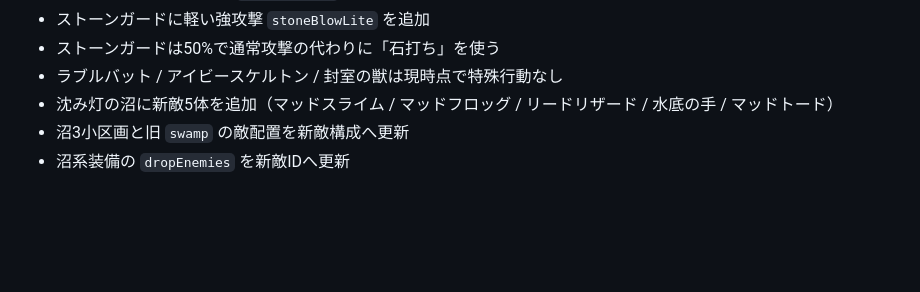
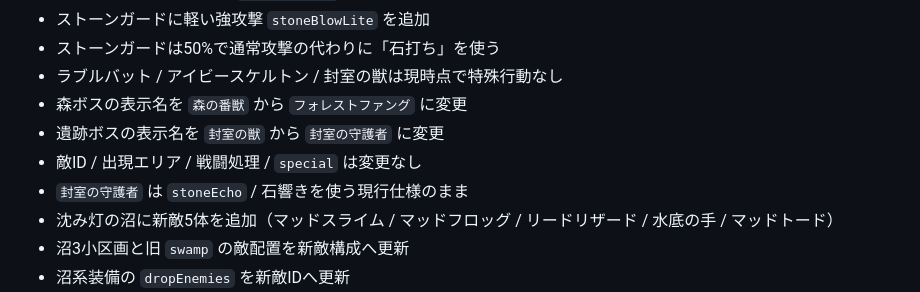
Before and after one commit to higemajin-ux/abc, a Markdown page: docs/status.md, the part around the change. Drawn GitHub-style; blank space fills up the shorter version.

```diff
--- a/docs/status.md
+++ b/docs/status.md
@@ -35,6 +35,10 @@
 - ストーンガードに軽い強攻撃 `stoneBlowLite` を追加
 - ストーンガードは50%で通常攻撃の代わりに「石打ち」を使う
 - ラブルバット / アイビースケルトン / 封室の獣は現時点で特殊行動なし
+- 森ボスの表示名を `森の番獣` から `フォレストファング` に変更
+- 遺跡ボスの表示名を `封室の獣` から `封室の守護者` に変更
+- 敵ID / 出現エリア / 戦闘処理 / `special` は変更なし
+- `封室の守護者` は `stoneEcho` / 石響きを使う現行仕様のまま
 - 沈み灯の沼に新敵5体を追加（マッドスライム / マッドフロッグ / リードリザード / 水底の手 / マッドトード）
 - 沼3小区画と旧 `swamp` の敵配置を新敵構成へ更新
 - 沼系装備の `dropEnemies` を新敵IDへ更新
```
Also changed, not shown: docs/equipment_battle.md (+6 -2 lines).
